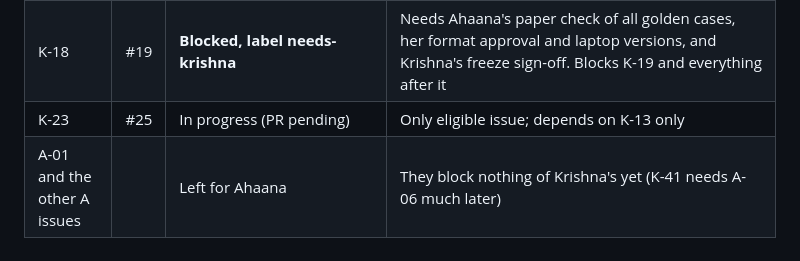
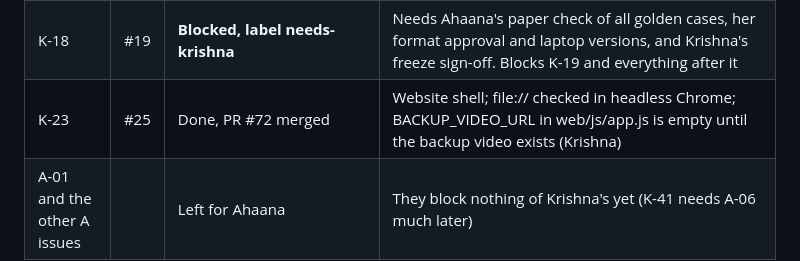
Before and after one commit to krishnasharma1493/APRM, a Markdown page: docs/PROGRESS.md, the part around the change. GitHub-like rendering.

Commit message:
Record K-23 merge

```diff
--- a/docs/PROGRESS.md
+++ b/docs/PROGRESS.md
@@ -24,7 +24,7 @@ Rules for the run: `docs/RUN_INSTRUCTIONS.md`. Updated by the orchestrator after
 | K-15 | #16 | Done, PR #70 merged | Experiment runner |
 | K-16 | #17 | Done, PR #71 merged | Invariant checker; 10,000 real runs, 0 violations |
 | K-18 | #19 | **Blocked, label needs-krishna** | Needs Ahaana's paper check of all golden cases, her format approval and laptop versions, and Krishna's freeze sign-off. Blocks K-19 and everything after it |
-| K-23 | #25 | In progress (PR pending) | Only eligible issue; depends on K-13 only |
+| K-23 | #25 | Done, PR #72 merged | Website shell; file:// checked in headless Chrome; BACKUP_VIDEO_URL in web/js/app.js is empty until the backup video exists (Krishna) |
 | A-01 and the other A issues | | Left for Ahaana | They block nothing of Krishna's yet (K-41 needs A-06 much later) |
 
 ## Skills, plugins, tools
```
